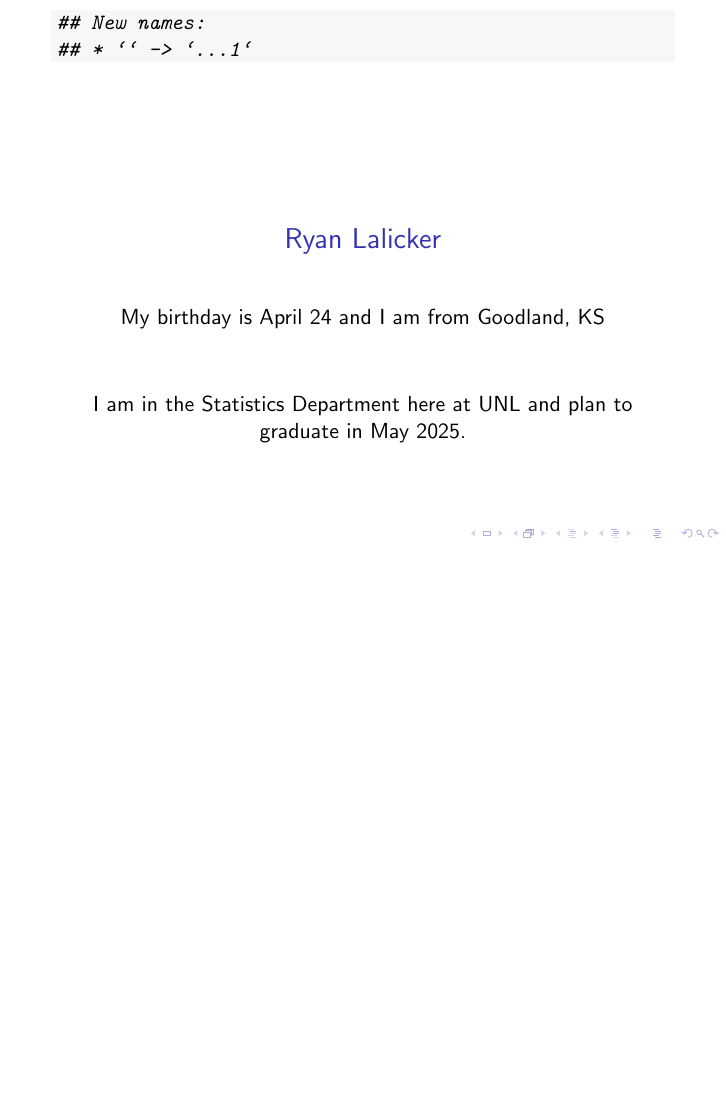
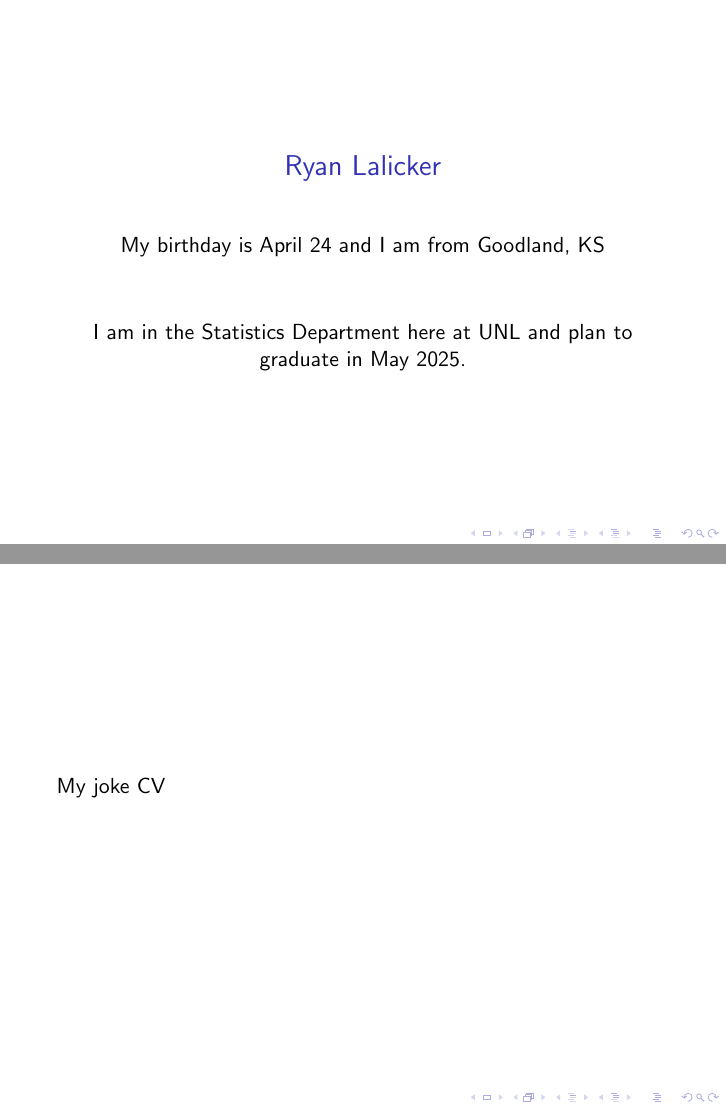
Before and after one commit to RyanLalicker/RyanLalicker.github.io, LaTeX slides (Slides_In_LaTeX.tex): page 1 of 3 before the commit and pages 1 and 4 of 4 after it, the two joined at a grey line, the shorter picture padded with empty space. Compiled offline with pdfLaTeX.

Commit message:
Update Slides_In_LaTeX.tex

```diff
--- a/Slides_In_LaTeX.tex
+++ b/Slides_In_LaTeX.tex
@@ -59,14 +59,10 @@
 \date{I am in the Statistics Department here at UNL and plan to graduate in May 2025.}
 
 \usepackage{graphicx}
-%\graphicspath{ {/hw10-professional-communication-RyanLalicker/} }
-
-\begin{knitrout}
-\definecolor{shadecolor}{rgb}{0.969, 0.969, 0.969}\color{fgcolor}\begin{kframe}
+\usepackage{hyperref}
 
 
-{\ttfamily\noindent\itshape\color{messagecolor}{\#\# New names:\\\#\# * `` -> `...1`}}\end{kframe}
-\end{knitrout}
+
 
 %-------------------------Beginning of document----------------
 \IfFileExists{upquote.sty}{\usepackage{upquote}}{}
@@ -97,5 +93,13 @@
 % End of graph slide
 
 
+% Start of CV link slide.
+\begin{frame}
 
+\href{https://github.com/RyanLalicker/RyanLalicker.github.io/blob/14111b33cfb883da8ba9a2036364c838d95f5767/LaTeXTemplates_moderncv-cv-and-cover-letter_v1.3/MockCV.pdf}{My joke CV}
+
+\end{frame}
+% End of CV slide.
+
+% End of document
 \end{document}
```
